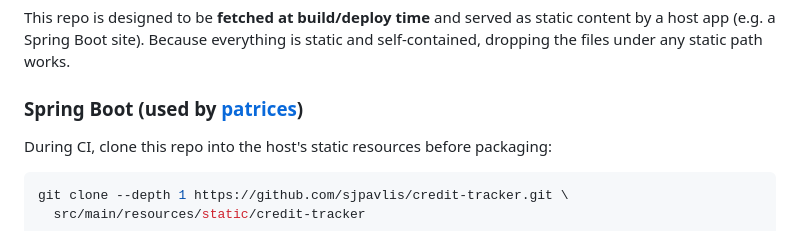
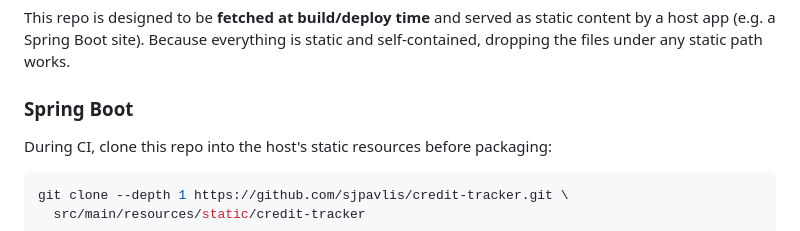
Before and after one commit to sjpavlis/credit-tracker, a Markdown page: README.md, the part around the change. Rendered like a GitHub page.

Commit message:
fix: update Spring Boot section in README
Removed the reference to the GitHub repository for 'patrices' under the Spring Boot section.

```diff
--- a/README.md
+++ b/README.md
@@ -58,7 +58,7 @@ This repo is designed to be **fetched at build/deploy time** and served as stati
 host app (e.g. a Spring Boot site). Because everything is static and self-contained, dropping the
 files under any static path works.
 
-### Spring Boot (used by [patrices](https://github.com/sjpavlis/patrices))
+### Spring Boot
 
 During CI, clone this repo into the host's static resources before packaging:
 
```
